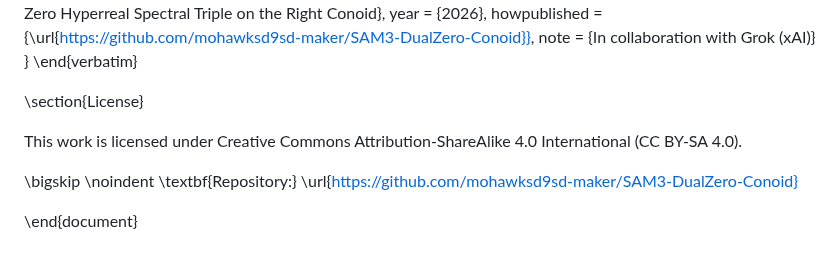
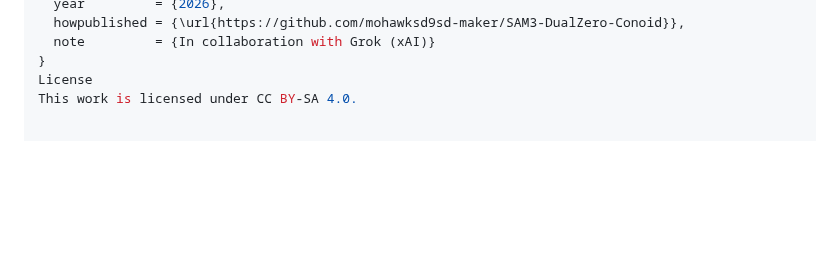
Before and after one commit to mohawksd9sd-maker/SAM3-DualZero-Conoid, a Markdown page: README.md, the part around one of its changes. GitHub-like rendering; blank space fills up the shorter version.

Commit message:
Revise README for SAM3-DualZero-Conoid project

```diff
--- a/README.md
+++ b/README.md
@@ -135,13 +161,5 @@ Higgs self-coupling \(\lambda\) & \(0.129 \pm 0.008\) & HL-LHC / FCC accessible
   howpublished = {\url{https://github.com/mohawksd9sd-maker/SAM3-DualZero-Conoid}},
   note         = {In collaboration with Grok (xAI)}
 }
-\end{verbatim}
-
-\section{License}
-
-This work is licensed under Creative Commons Attribution-ShareAlike 4.0 International (CC BY-SA 4.0).
-
-\bigskip
-\noindent \textbf{Repository:} \url{https://github.com/mohawksd9sd-maker/SAM3-DualZero-Conoid}
-
-\end{document}
+License
+This work is licensed under CC BY-SA 4.0.
```
Also changed, not shown: other parts of README.md (+121 -95 lines).
